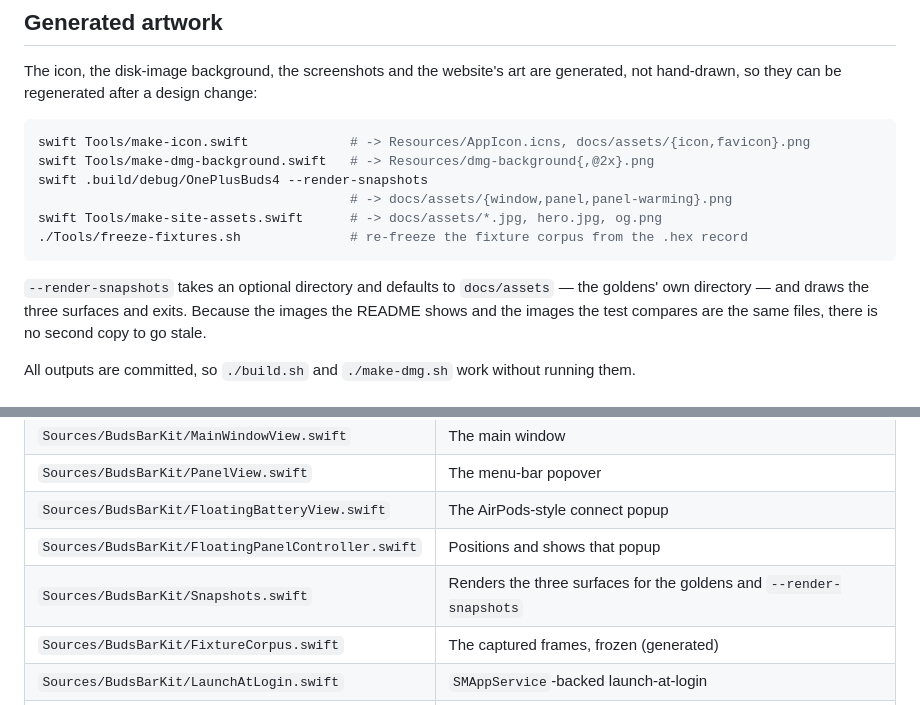
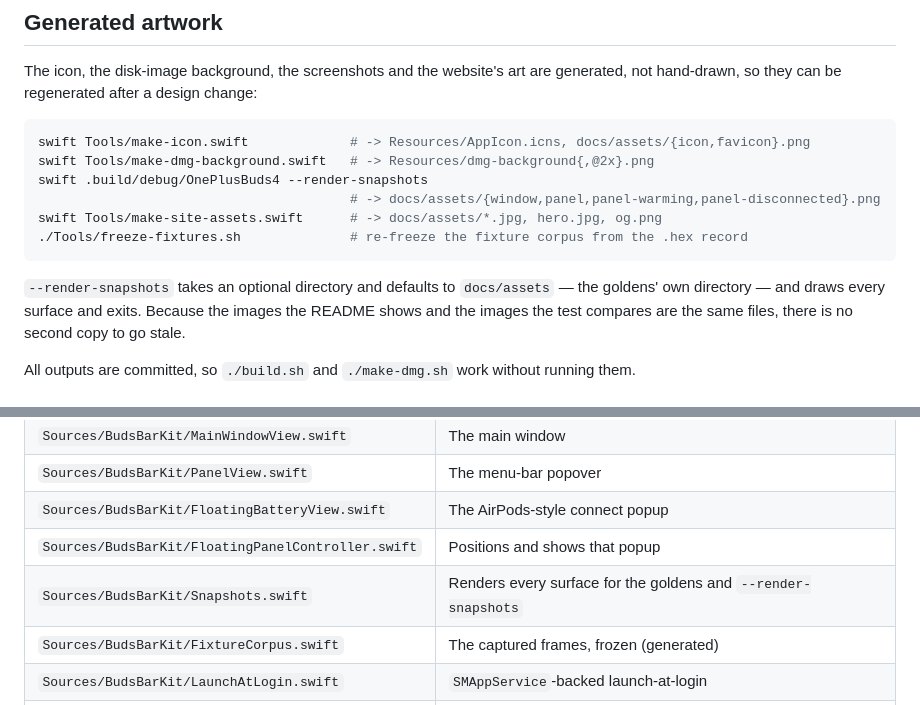
Before and after one commit to shashank99928/OnePlusBuds4Mac, a Markdown page: README.md, 2 parts joined by grey strips. GitHub-like rendering.

````diff
--- a/README.md
+++ b/README.md
@@ -222,13 +228,13 @@ hand-drawn, so they can be regenerated after a design change:
 swift Tools/make-icon.swift             # -> Resources/AppIcon.icns, docs/assets/{icon,favicon}.png
 swift Tools/make-dmg-background.swift   # -> Resources/dmg-background{,@2x}.png
 swift .build/debug/OnePlusBuds4 --render-snapshots
-                                        # -> docs/assets/{window,panel,panel-warming}.png
+                                        # -> docs/assets/{window,panel,panel-warming,panel-disconnected}.png
 swift Tools/make-site-assets.swift      # -> docs/assets/*.jpg, hero.jpg, og.png
 ./Tools/freeze-fixtures.sh              # re-freeze the fixture corpus from the .hex record
 ```
 
 `--render-snapshots` takes an optional directory and defaults to `docs/assets` — the goldens'
-own directory — and draws the three surfaces and exits. Because the images the README shows
+own directory — and draws every surface and exits. Because the images the README shows
 and the images the test compares are the same files, there is no second copy to go stale.
 
 All outputs are committed, so `./build.sh` and `./make-dmg.sh` work without running them.
@@ -274,7 +280,7 @@ and restores what it found. It only ever writes values from the allow-listed set
 | `Sources/BudsBarKit/PanelView.swift` | The menu-bar popover |
 | `Sources/BudsBarKit/FloatingBatteryView.swift` | The AirPods-style connect popup |
 | `Sources/BudsBarKit/FloatingPanelController.swift` | Positions and shows that popup |
-| `Sources/BudsBarKit/Snapshots.swift` | Renders the three surfaces for the goldens and `--render-snapshots` |
+| `Sources/BudsBarKit/Snapshots.swift` | Renders every surface for the goldens and `--render-snapshots` |
 | `Sources/BudsBarKit/FixtureCorpus.swift` | The captured frames, frozen (generated) |
 | `Sources/BudsBarKit/LaunchAtLogin.swift` | `SMAppService`-backed launch-at-login |
 | `Sources/OnePlusBuds4/main.swift` | The whole executable: one call into the library |
````
Also changed, not shown: other parts of README.md (+13 -7 lines), docs/assets/panel-disconnected.jpg (added), docs/assets/panel-disconnected.png (added), 4 other files.
